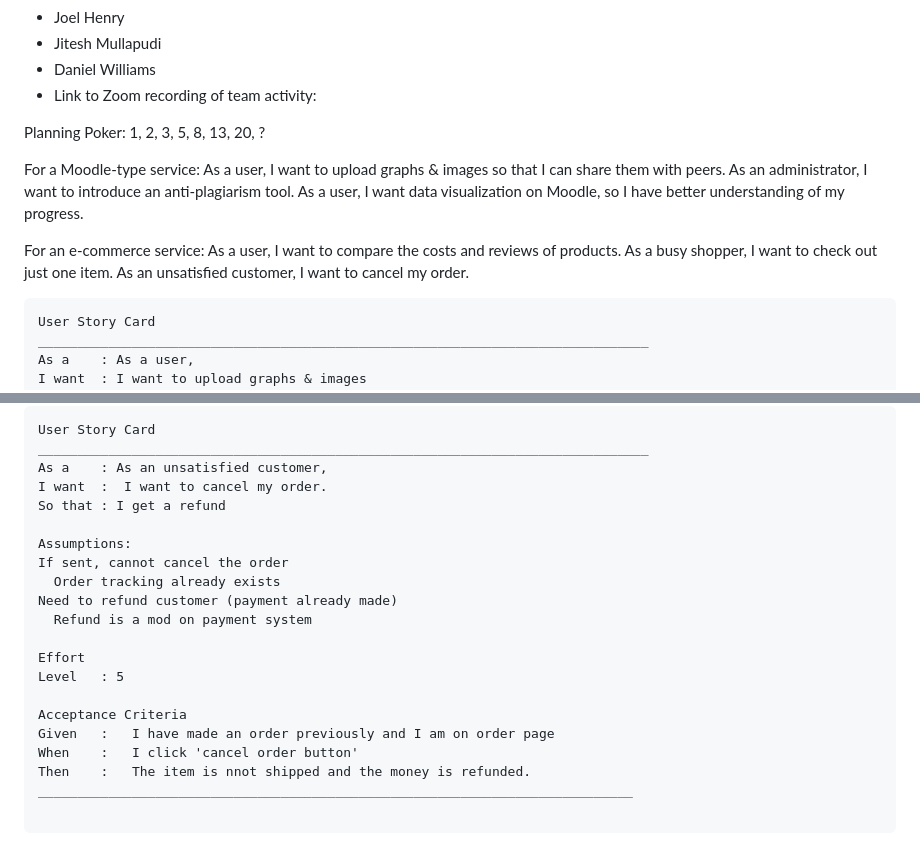
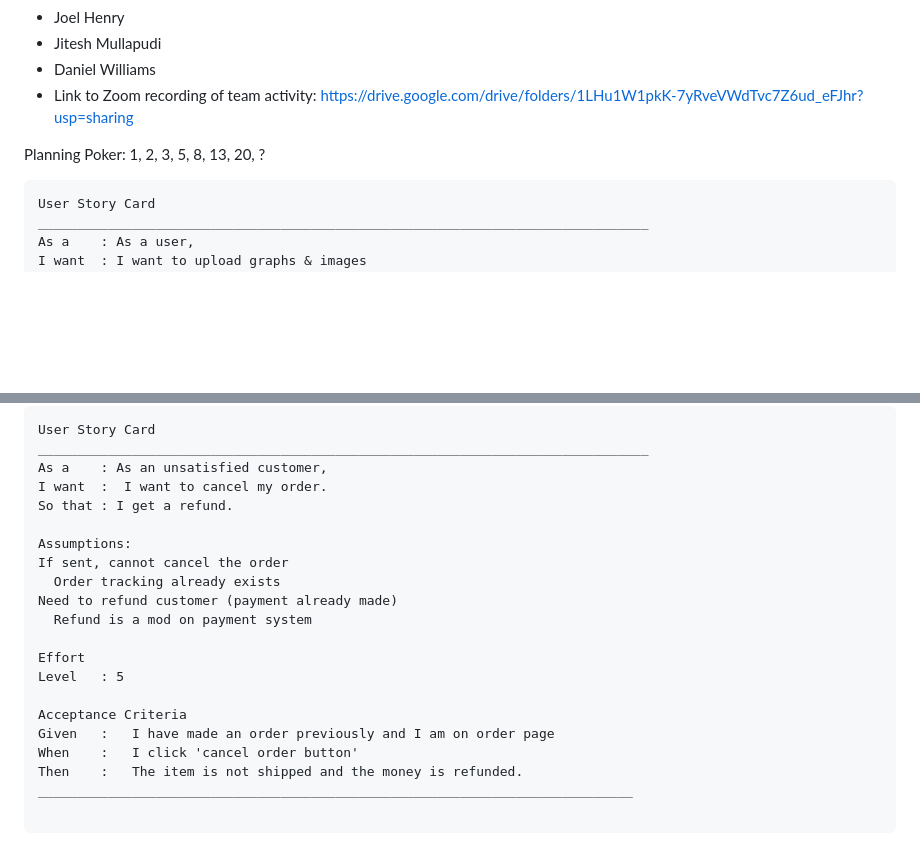
Before and after one commit to smrhoades/CSPB-3308-Team-6, a Markdown page: Team6_Lab3_TeamPointing.md, 2 parts joined by grey strips. GitHub-like rendering; blank space fills up the shorter version.

Commit message:
Update Team6_Lab3_TeamPointing.md with link

````diff
--- a/Team6_Lab3_TeamPointing.md
+++ b/Team6_Lab3_TeamPointing.md
@@ -9,19 +9,9 @@ Lab 3 Team Pointing
    *   Joel Henry
    *   Jitesh Mullapudi
    *   Daniel Williams
-   * Link to Zoom recording of team activity:
+   * Link to Zoom recording of team activity: https://drive.google.com/drive/folders/1LHu1W1pkK-7yRveVWdTvc7Z6ud_eFJhr?usp=sharing
 
 Planning Poker: 1, 2, 3, 5, 8, 13, 20, ?
-
-For a Moodle-type service:
-As a user, I want to upload graphs & images so that I can share them with peers.
-As an administrator, I want to introduce an anti-plagiarism tool.
-As a user, I want data visualization on Moodle, so I have better understanding of my progress.
-
-For an e-commerce service:
-As a user, I want to compare the costs and reviews of products.
-As a busy shopper, I want to check out just one item.
-As an unsatisfied customer, I want to cancel my order.
 
 ```
 User Story Card
@@ -139,7 +129,7 @@ User Story Card
 ______________________________________________________________________________
 As a 	: As an unsatisfied customer,
 I want	:  I want to cancel my order.
-So that : I get a refund
+So that : I get a refund.
 
 Assumptions:
 If sent, cannot cancel the order
@@ -153,7 +143,7 @@ Level	: 5
 Acceptance Criteria
 Given	: 	I have made an order previously and I am on order page
 When 	: 	I click 'cancel order button'
-Then 	: 	The item is nnot shipped and the money is refunded.
+Then 	: 	The item is not shipped and the money is refunded.
 ____________________________________________________________________________
 
 ```
````
